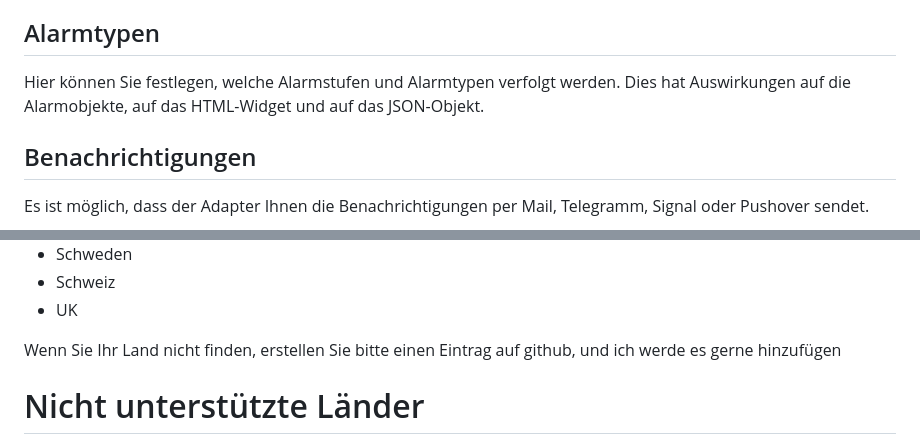
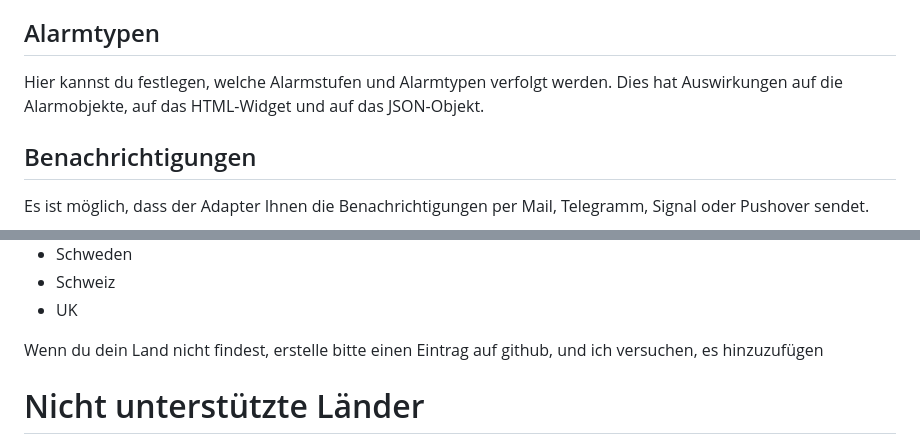
Before and after one commit to jack-blackson/ioBroker.meteoalarm, a Markdown page: docs/de/meteoalarm.md, 2 parts joined by grey strips. GitHub-like rendering.

```diff
--- a/docs/de/meteoalarm.md
+++ b/docs/de/meteoalarm.md
@@ -25,7 +25,7 @@ Anzeige in der Kopfzeile des Widgets anstelle des Wochentags "heute", "morgen" o
 Möglichkeit, die Farben für die verschiedenen Alarmstufen im HEX-Code zu definieren. Verwendet für HTML-Widget und auch für das Farbobjekt, um es manuell einem anderen Widget zuzuweisen.
 
 ## Alarmtypen
-Hier können Sie festlegen, welche Alarmstufen und Alarmtypen verfolgt werden. Dies hat Auswirkungen auf die Alarmobjekte, auf das HTML-Widget und auf das JSON-Objekt.
+Hier kannst du festlegen, welche Alarmstufen und Alarmtypen verfolgt werden. Dies hat Auswirkungen auf die Alarmobjekte, auf das HTML-Widget und auf das JSON-Objekt.
 
 ## Benachrichtigungen
 Es ist möglich, dass der Adapter Ihnen die Benachrichtigungen per Mail, Telegramm, Signal oder Pushover sendet.
@@ -145,7 +145,7 @@ Diese Objekte werden für jeden Alarm erstellt.
 * Schweiz
 * UK
 
-Wenn Sie Ihr Land nicht finden, erstellen Sie bitte einen Eintrag auf github, und ich werde es gerne hinzufügen
+Wenn du dein Land nicht findest, erstelle bitte einen Eintrag auf github, und ich versuchen, es hinzuzufügen
 
 # Nicht unterstützte Länder
 * Portugal (Geocode-Datei von meteoalarm.org ist wahrscheinlich falsch)
```
Also changed, not shown: other parts of docs/de/meteoalarm.md (+2 -2 lines).
